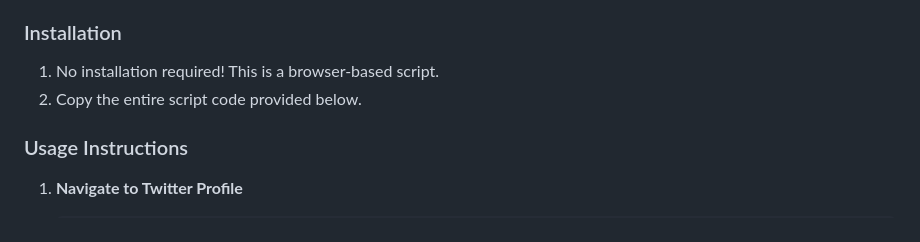
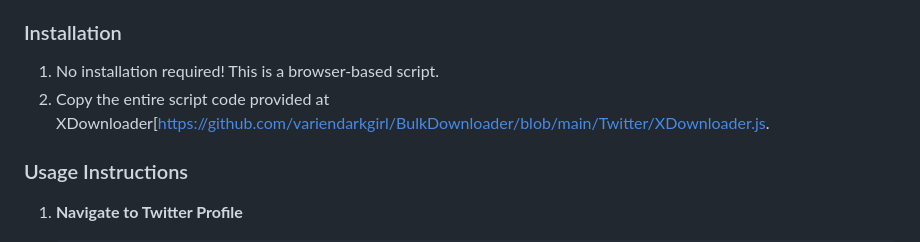
Before and after one commit to variendarkgirl/BulkDownloader, a Markdown page: Twitter/README.md, the part around the change. GitHub-like rendering.

```diff
--- a/Twitter/README.md
+++ b/Twitter/README.md
@@ -27,7 +27,7 @@ Twitter Media Downloader is a browser-based script that automatically scans and
 
 ### Installation
 1. No installation required! This is a browser-based script.
-2. Copy the entire script code provided below.
+2. Copy the entire script code provided at XDownloader[https://github.com/variendarkgirl/BulkDownloader/blob/main/Twitter/XDownloader.js.
 
 ### Usage Instructions
 
```
